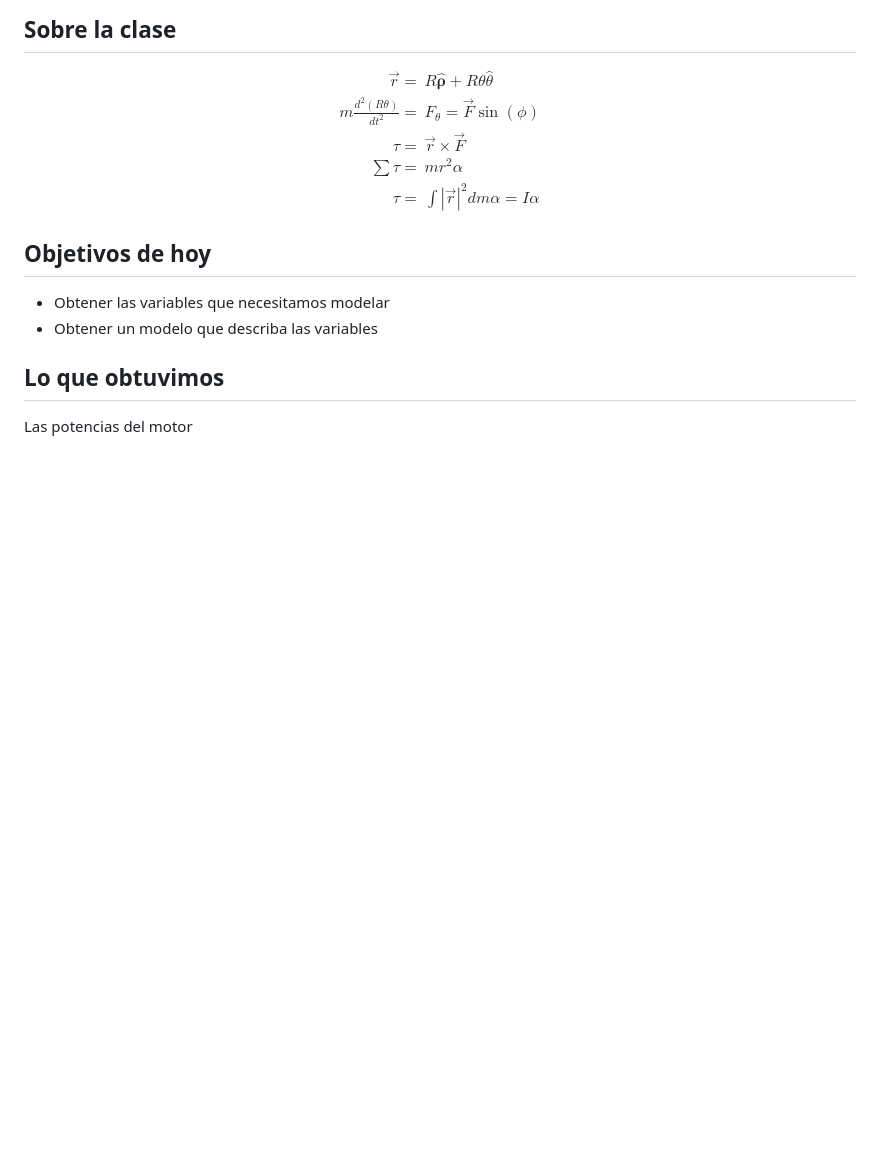
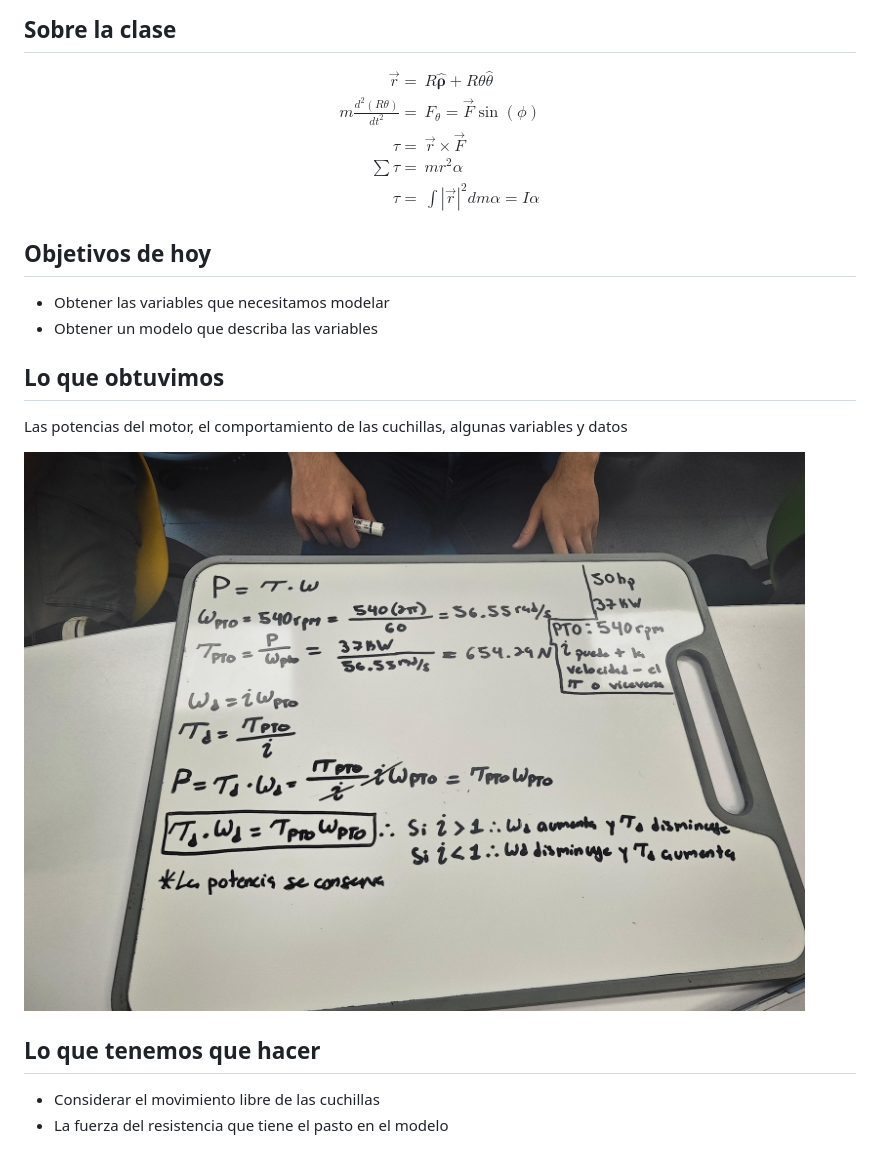
Before and after one commit to JoceLRD/Bitacora-F2003B, a Markdown page: Bitacoras/01042025.md, the part around the change. Rendered like a GitHub page; pictures changed too: Bitacoras/Imagen de WhatsApp 2025-04-01 a las 12.51.25_2ec39fd7.jpg (added); blank space fills up the shorter version.

Commit message:
BItacora mia :3

```diff
--- a/Bitacoras/01042025.md
+++ b/Bitacoras/01042025.md
@@ -16,4 +16,9 @@ $$
 - Obtener un modelo que describa las variables
 
 ## Lo que obtuvimos
-Las potencias del motor
+Las potencias del motor, el comportamiento de las cuchillas, algunas variables y datos
+
+![imagen](<Imagen de WhatsApp 2025-04-01 a las 12.51.25_2ec39fd7.jpg>)
+## Lo que tenemos que hacer
+- Considerar el movimiento libre de las cuchillas
+- La fuerza del resistencia que tiene el pasto en el modelo
```
Also changed, not shown: 6 other files.
